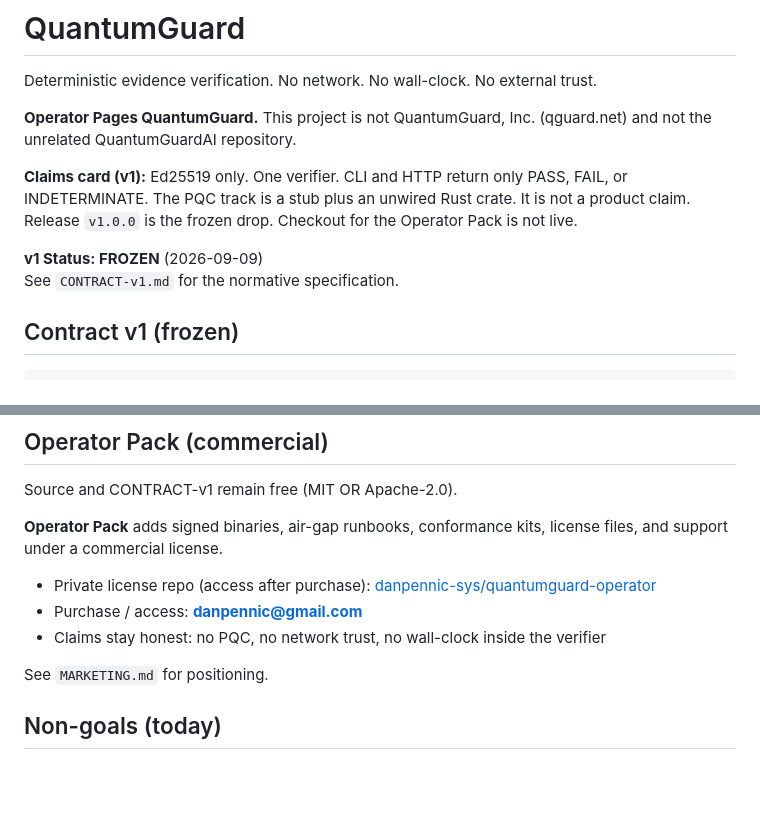
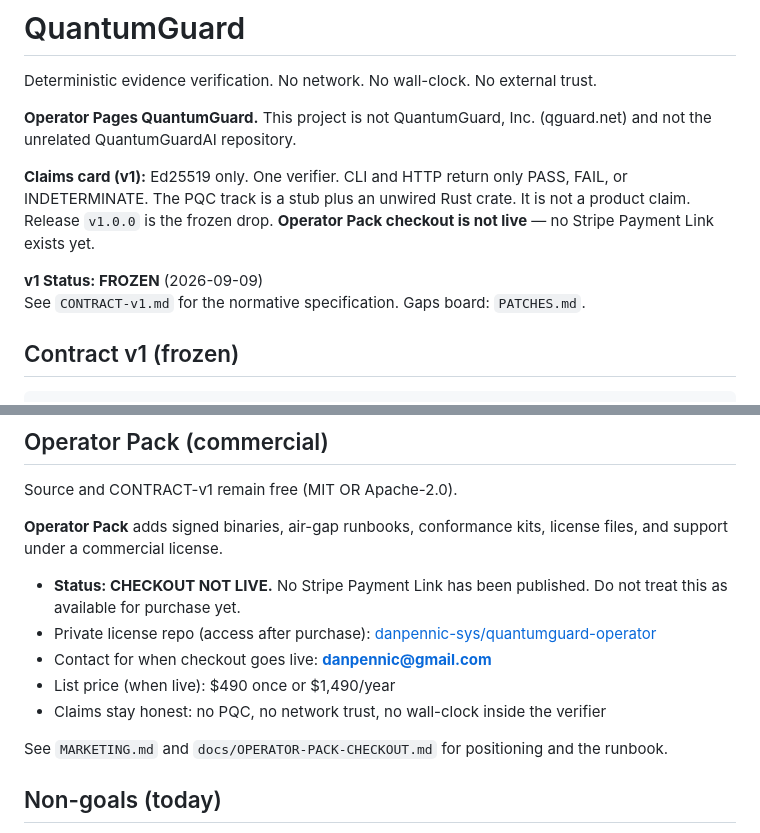
Before and after one commit to danpennic-sys/quantumguard, a Markdown page: README.md, 2 parts joined by grey strips. GitHub-like rendering; blank space fills up the shorter version.

Commit message:
docs: harden main-page claims and unpaid Operator Pack checkout
Align README with the cleaned Gaps Board. Make explicit that no
Stripe Payment Link exists and checkout is not live. Keep all
other product claims honest.

```diff
--- a/README.md
+++ b/README.md
@@ -4,10 +4,10 @@ Deterministic evidence verification. No network. No wall-clock. No external trus
 
 **Operator Pages QuantumGuard.** This project is not QuantumGuard, Inc. (qguard.net) and not the unrelated QuantumGuardAI repository.
 
-**Claims card (v1):** Ed25519 only. One verifier. CLI and HTTP return only PASS, FAIL, or INDETERMINATE. The PQC track is a stub plus an unwired Rust crate. It is not a product claim. Release `v1.0.0` is the frozen drop. Checkout for the Operator Pack is not live.
+**Claims card (v1):** Ed25519 only. One verifier. CLI and HTTP return only PASS, FAIL, or INDETERMINATE. The PQC track is a stub plus an unwired Rust crate. It is not a product claim. Release `v1.0.0` is the frozen drop. **Operator Pack checkout is not live** — no Stripe Payment Link exists yet.
 
 **v1 Status: FROZEN** (2026-09-09)
-See `CONTRACT-v1.md` for the normative specification.
+See `CONTRACT-v1.md` for the normative specification. Gaps board: `PATCHES.md`.
 
 ## Contract v1 (frozen)
 
@@ -103,11 +103,13 @@ Source and CONTRACT-v1 remain free (MIT OR Apache-2.0).
 
 **Operator Pack** adds signed binaries, air-gap runbooks, conformance kits, license files, and support under a commercial license.
 
+- **Status: CHECKOUT NOT LIVE.** No Stripe Payment Link has been published. Do not treat this as available for purchase yet.
 - Private license repo (access after purchase): [danpennic-sys/quantumguard-operator](https://github.com/danpennic-sys/quantumguard-operator)
-- Purchase / access: **danpennic@gmail.com**
+- Contact for when checkout goes live: **danpennic@gmail.com**
+- List price (when live): $490 once or $1,490/year
 - Claims stay honest: no PQC, no network trust, no wall-clock inside the verifier
 
-See `MARKETING.md` for positioning.
+See `MARKETING.md` and `docs/OPERATOR-PACK-CHECKOUT.md` for positioning and the runbook.
 
 ## Non-goals (today)
 
```
